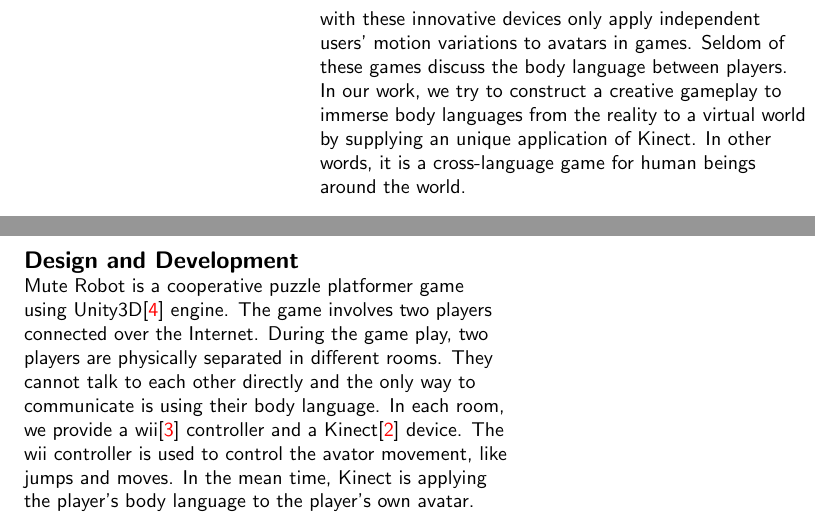
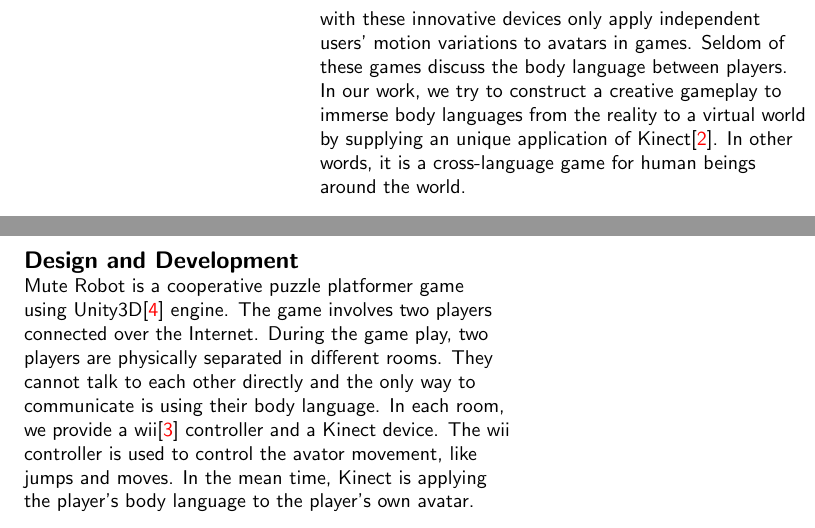
Before and after one commit to fineday32/CHI14SGC-MuteRobot, a LaTeX document (CHIext-template/chi14SGC-MuteRobot.tex): two parts of the columns of page 2 of 4, joined at a grey line, cut so that both start at the same text. Compiled offline with pdfLaTeX.

Commit message:
latest version2

```diff
--- a/CHIext-template/chi14SGC-MuteRobot.tex
+++ b/CHIext-template/chi14SGC-MuteRobot.tex
@@ -130,7 +130,7 @@ Body language is effective to build connections between people without speech, i
 With the appearance of motion capture devices, players now are allowed to play games with body motions and body gestures.
 Nonetheless, most games with these innovative devices only apply independent users' motion variations to avatars in games.
 Seldom of these games discuss the body language between players.
-In our work, we try to construct a creative gameplay to immerse body languages from the reality to a virtual world by supplying an unique application of Kinect.
+In our work, we try to construct a creative gameplay to immerse body languages from the reality to a virtual world by supplying an unique application of Kinect\cite{Kinect}.
 In other words, it is a cross-language game for human beings around the world.
 
 In 2011, Ways\cite{Ways} proposed a similar gameplay, one of which involves two players pointing direction for each other in turn.
@@ -164,7 +164,7 @@ Mute Robot provides a path towards future exploration of this relatively unexplo
 Mute Robot is a cooperative puzzle platformer game using Unity3D\cite{Unity3D} engine.
 The game involves two players connected over the Internet. During the game play, two players are physically separated in different rooms.
 They cannot talk to each other directly and the only way to communicate is using their body language.
-In each room, we provide a wii\cite{Wii} controller and a Kinect\cite{Kinect} device.
+In each room, we provide a wii\cite{Wii} controller and a Kinect device.
 The wii controller is used to control the avator movement, like jumps and moves.
 In the mean time, Kinect is applying the player's body language to the player's own avatar.
 
```
Also changed, not shown: CHIext-template/chi14SGC-MuteRobot.tex (2 more changed lines).
